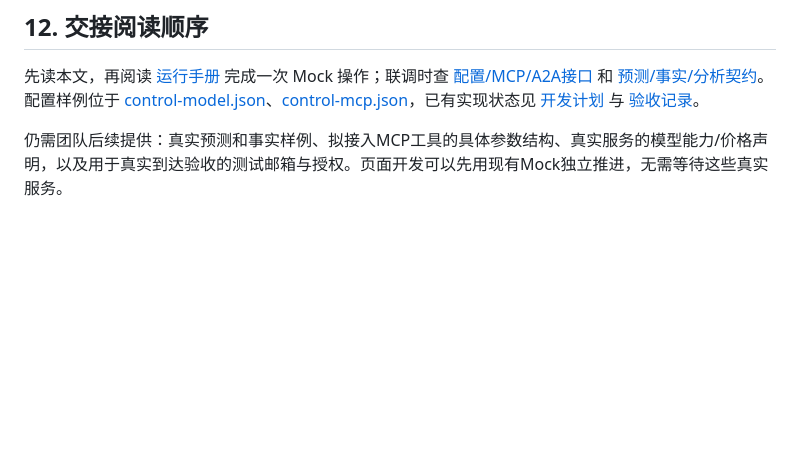
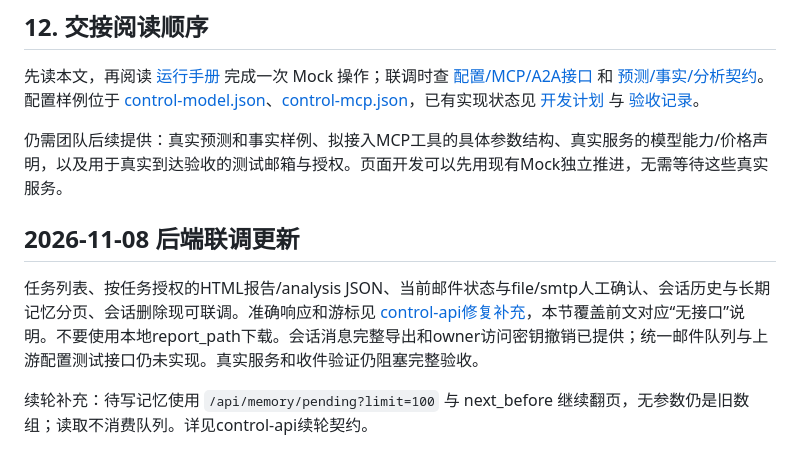
Before and after one commit to Yyk-Lqh/Stock-Predict-Mailer, a Markdown page: docs/frontend-handoff.md, the part around the change. GitHub-like rendering; blank space fills up the shorter version.

Commit message:
docs: update frontend integration capabilities and boundaries

```diff
--- a/docs/frontend-handoff.md
+++ b/docs/frontend-handoff.md
@@ -307,3 +307,10 @@ function createMockTask() {
 先读本文，再阅读 [运行手册](control-console.md) 完成一次 Mock 操作；联调时查 [配置/MCP/A2A接口](control-api.md) 和 [预测/事实/分析契约](interfaces.md)。配置样例位于 [control-model.json](../examples/control-model.json)、[control-mcp.json](../examples/control-mcp.json)，已有实现状态见 [开发计划](control-plane-plan.md) 与 [验收记录](control-validation.md)。
 
 仍需团队后续提供：真实预测和事实样例、拟接入MCP工具的具体参数结构、真实服务的模型能力/价格声明，以及用于真实到达验收的测试邮箱与授权。页面开发可以先用现有Mock独立推进，无需等待这些真实服务。
+
+
+## 2026-11-08 后端联调更新
+
+任务列表、按任务授权的HTML报告/analysis JSON、当前邮件状态与file/smtp人工确认、会话历史与长期记忆分页、会话删除现可联调。准确响应和游标见 [control-api修复补充](control-api.md#2026-11-08-修复后的接口补充)，本节覆盖前文对应“无接口”说明。不要使用本地report_path下载。会话消息完整导出和owner访问密钥撤销已提供；统一邮件队列与上游配置测试接口仍未实现。真实服务和收件验证仍阻塞完整验收。
+
+续轮补充：待写记忆使用 `/api/memory/pending?limit=100` 与 next_before 继续翻页，无参数仍是旧数组；读取不消费队列。详见control-api续轮契约。
```
